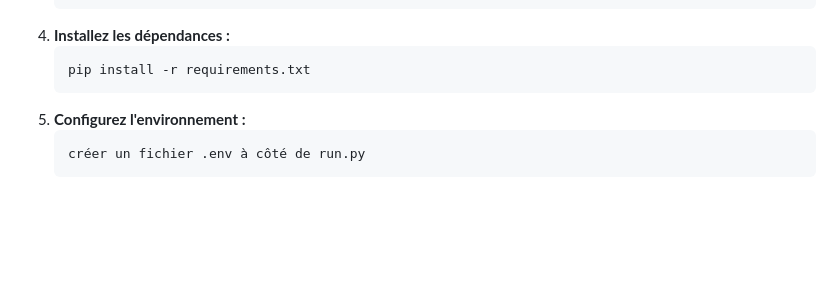
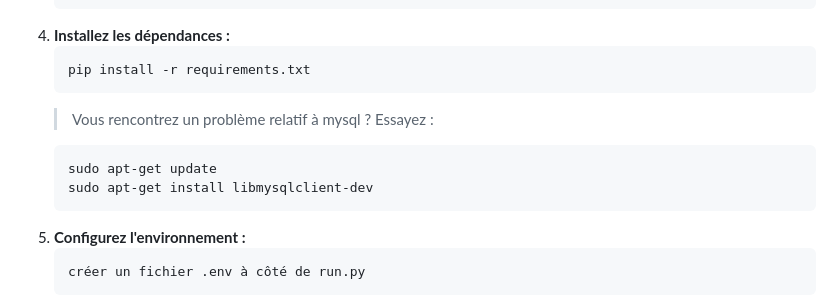
Before and after one commit to sambec/adapte-moi, a Markdown page: README.md, the part around the change. Rendered like a GitHub page; blank space fills up the shorter version.

Commit message:
[README] Ajout recommandation relatif à un éventuel probleme d'installation de MySQL

````diff
--- a/README.md
+++ b/README.md
@@ -62,6 +62,11 @@ Suivez ces étapes pour configurer le projet en local :
 4. **Installez les dépendances :**
    ```bash
    pip install -r requirements.txt
+   ```
+   > Vous rencontrez un problème relatif à mysql ? Essayez :
+   ```
+   sudo apt-get update
+   sudo apt-get install libmysqlclient-dev
    ```
 5. **Configurez l'environnement :**
    ```bash
````
